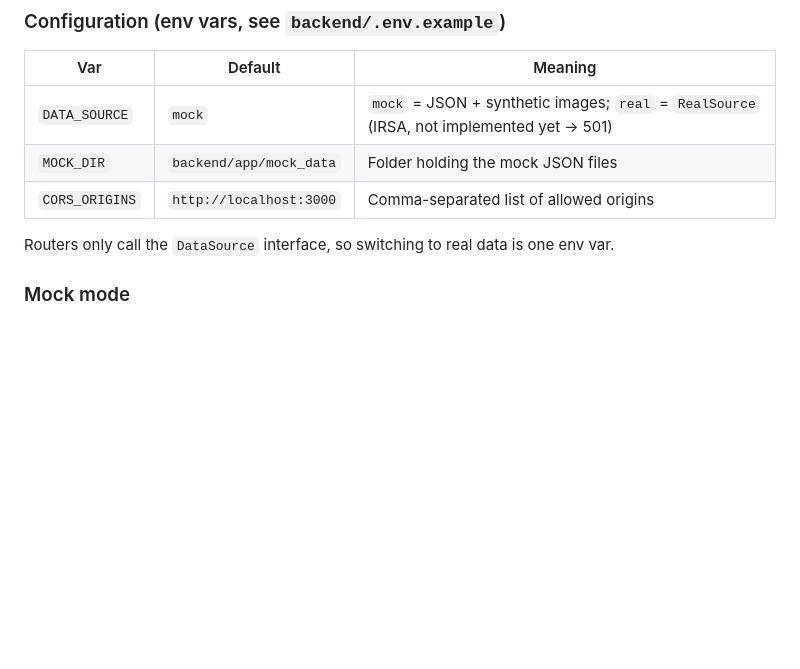
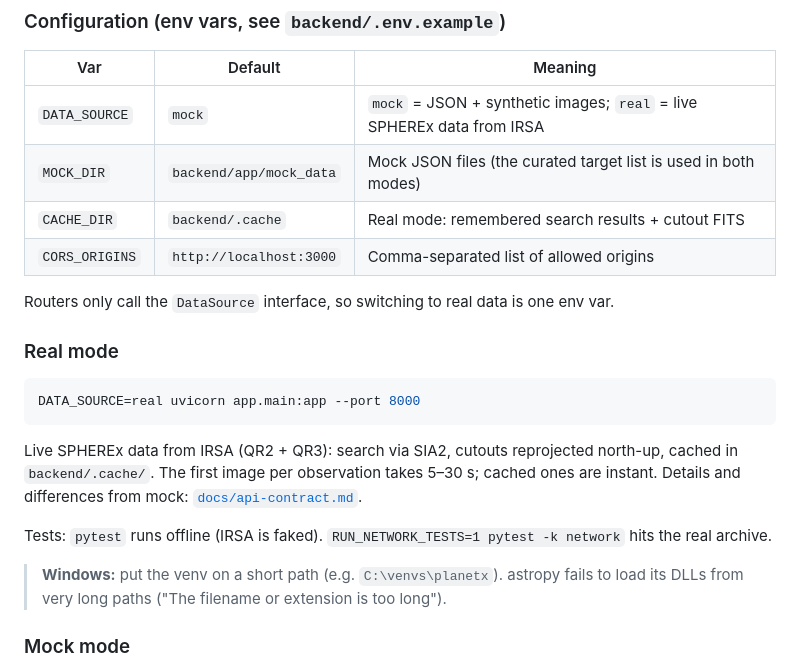
Before and after one commit to jananael/Planet-X-and-SPHEREx, a Markdown page: README.md, the part around the change. Drawn GitHub-style; blank space fills up the shorter version.

````diff
--- a/README.md
+++ b/README.md
@@ -39,11 +39,27 @@ uvicorn app.main:app --reload --port 8000
 
 | Var | Default | Meaning |
 |---|---|---|
-| `DATA_SOURCE` | `mock` | `mock` = JSON + synthetic images; `real` = `RealSource` (IRSA, not implemented yet → 501) |
-| `MOCK_DIR` | `backend/app/mock_data` | Folder holding the mock JSON files |
+| `DATA_SOURCE` | `mock` | `mock` = JSON + synthetic images; `real` = live SPHEREx data from IRSA |
+| `MOCK_DIR` | `backend/app/mock_data` | Mock JSON files (the curated target list is used in both modes) |
+| `CACHE_DIR` | `backend/.cache` | Real mode: remembered search results + cutout FITS |
 | `CORS_ORIGINS` | `http://localhost:3000` | Comma-separated list of allowed origins |
 
 Routers only call the `DataSource` interface, so switching to real data is one env var.
+
+### Real mode
+
+```bash
+DATA_SOURCE=real uvicorn app.main:app --port 8000
+```
+
+Live SPHEREx data from IRSA (QR2 + QR3): search via SIA2, cutouts reprojected north-up, cached in
+`backend/.cache/`. The first image per observation takes 5–30 s; cached ones are instant. Details and
+differences from mock: [`docs/api-contract.md`](docs/api-contract.md#real-data-mode-data_sourcereal).
+
+Tests: `pytest` runs offline (IRSA is faked). `RUN_NETWORK_TESTS=1 pytest -k network` hits the real archive.
+
+> **Windows:** put the venv on a short path (e.g. `C:\venvs\planetx`). astropy fails to load its DLLs
+> from very long paths ("The filename or extension is too long").
 
 ### Mock mode
 `/image` renders **synthetic** cutouts: fixed background stars per field, plus the target at its
````
Also changed, not shown: docs/api-contract.md (+26 -2 lines), docs/irsa-spike-findings.md (+18 -1 lines), docs/img/real-api-barnard-4-visits.png (added), 11 other files.
